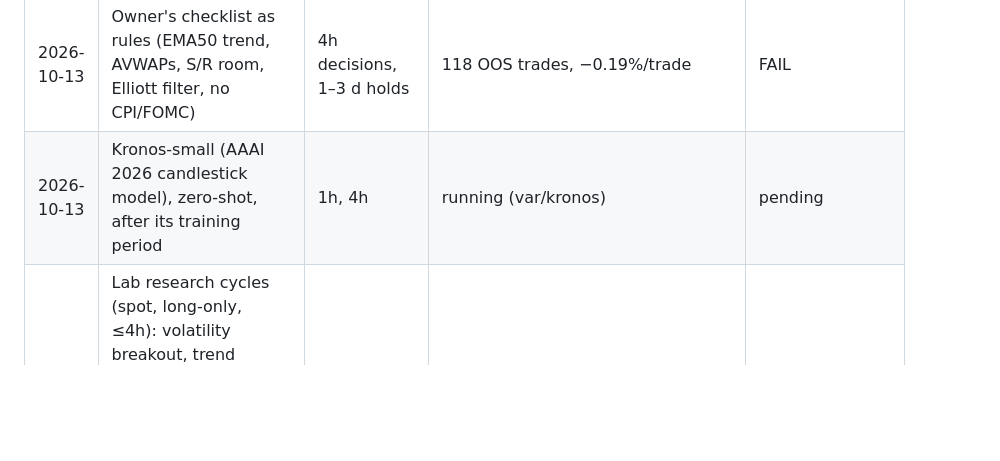
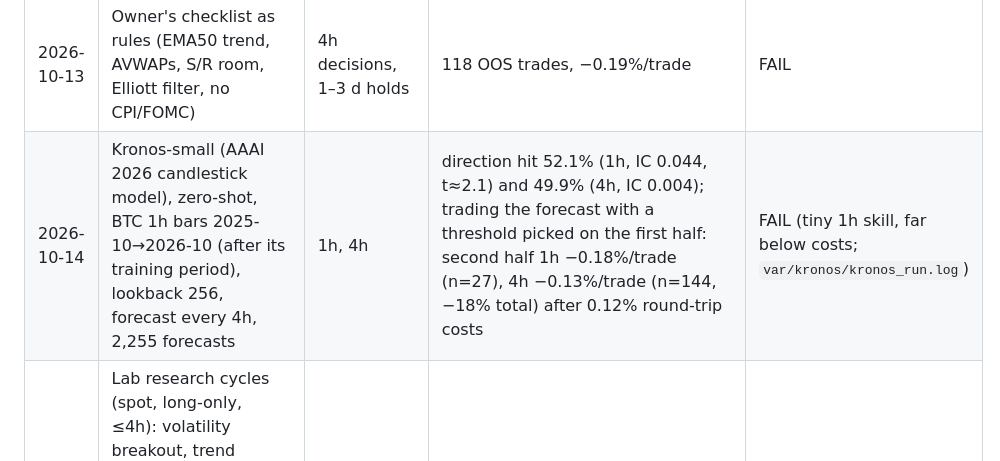
Before and after one commit to rgriesel/pionex, a Markdown page: docs/STRATEGY_LOG.md, the part around the change. GitHub-like rendering; blank space fills up the shorter version.

Commit message:
Strategy log: Kronos-small zero-shot test on BTC 1h (FAIL)
2,255 forecasts after the model's training period: direction hit 52.1% at 1h (IC 0.044) and
49.9% at 4h; traded with a first-half threshold it lost 0.18%/trade (1h) and 0.13%/trade (4h)
after costs in the second half. Not tradable.

Co-Authored-By: Claude Opus 5.5 <noreply@anthropic.com>

```diff
--- a/docs/STRATEGY_LOG.md
+++ b/docs/STRATEGY_LOG.md
@@ -30,7 +30,7 @@ repeats.
 | 2026-10-13 | Owner's TradingView "1-Min Fibonacci Scalping" (BOS + 0.618 retracement) + bug-fixed/improved versions | 1m–4h | gross 0…+0.1%/trade; 1h improved: +0.34% first half → −0.39% second half | FAIL (code kept private in var/fib) |
 | 2026-10-13 | WL Oscillator (own Prime-style build) v1 signals, v2 ChartPrime tutorial method, ETH cross-check — 21 tests | 1h–12h | none pass; BTC 4h diamonds +0.95%/trade n=20 (too few) | FAIL (diamonds tracked forward) |
 | 2026-10-13 | Owner's checklist as rules (EMA50 trend, AVWAPs, S/R room, Elliott filter, no CPI/FOMC) | 4h decisions, 1–3 d holds | 118 OOS trades, −0.19%/trade | FAIL |
-| 2026-10-13 | Kronos-small (AAAI 2026 candlestick model), zero-shot, after its training period | 1h, 4h | running (var/kronos) | pending |
+| 2026-10-14 | Kronos-small (AAAI 2026 candlestick model), zero-shot, BTC 1h bars 2025-10→2026-10 (after its training period), lookback 256, forecast every 4h, 2,255 forecasts | 1h, 4h | direction hit 52.1% (1h, IC 0.044, t≈2.1) and 49.9% (4h, IC 0.004); trading the forecast with a threshold picked on the first half: second half 1h −0.18%/trade (n=27), 4h −0.13%/trade (n=144, −18% total) after 0.12% round-trip costs | FAIL (tiny 1h skill, far below costs; `var/kronos/kronos_run.log`) |
 | 2026-10-01…12 | Lab research cycles (spot, long-only, ≤4h): volatility breakout, trend pullback, range reversion, relative strength, capitulation, Bollinger snapback, US-open breakout, funding settlement bounce, Elliott ABC continuation (5m/1h), OI flush reversal, OI confirmed breakout, crowded-short squeeze, funding extreme, session drift, deep pullback | 5m / 1h | all ≈ 0 gross vs ~0.16% cost; best Elliott 5m gross +0.12%/trade | REJECTED (lab registry var/research.db) |
 
 ## Being tracked forward (no backtest verdict possible)
```
